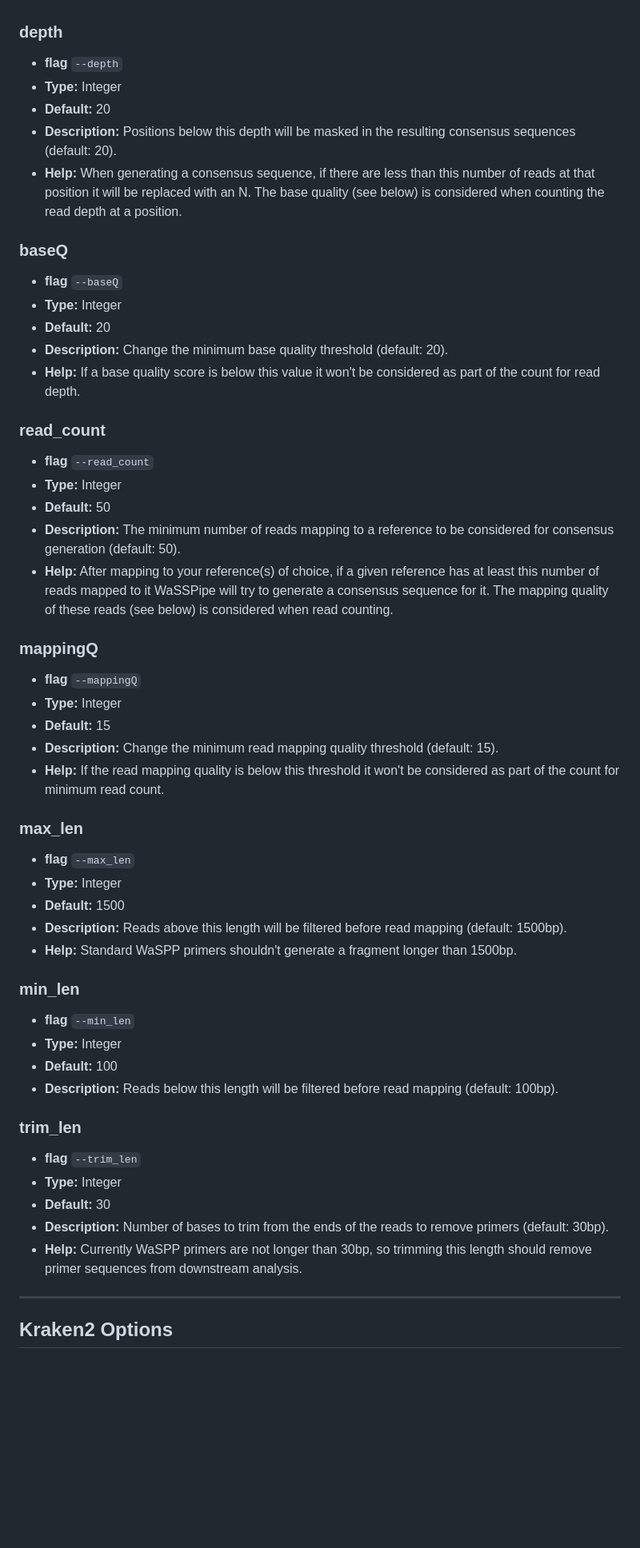
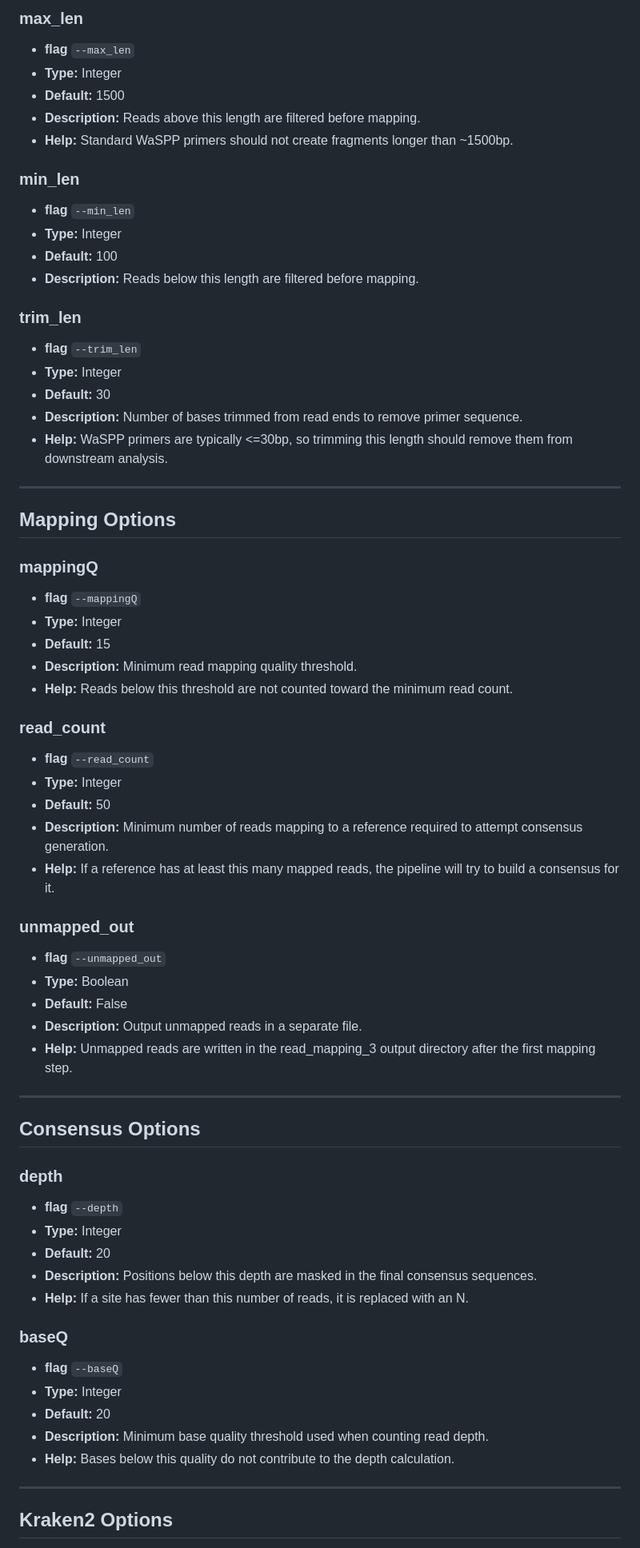
Before and after one commit to Desperate-Dan/WaSPPipe, a Markdown page: PARAMETERS.md, the part around one of its changes. Shown at 80% size. Drawn GitHub-style; blank space fills up the shorter version.

````diff
--- a/PARAMETERS.md
+++ b/PARAMETERS.md
@@ -23,51 +65,65 @@ Define where the pipeline should find input data and change some frequently used
+### max_len
+- **flag** ```--max_len```
+- **Type:** Integer
+- **Default:** 1500
+- **Description:** Reads above this length are filtered before mapping.
+- **Help:** Standard WaSPP primers should not create fragments longer than ~1500bp.
+
+### min_len
+- **flag** ```--min_len```
+- **Type:** Integer
+- **Default:** 100
+- **Description:** Reads below this length are filtered before mapping.
+
+### trim_len
+- **flag** ```--trim_len```
+- **Type:** Integer
+- **Default:** 30
+- **Description:** Number of bases trimmed from read ends to remove primer sequence.
+- **Help:** WaSPP primers are typically <=30bp, so trimming this length should remove them from downstream analysis.
+
+---
+
+## Mapping Options
+
+### mappingQ
+- **flag** ```--mappingQ```
+- **Type:** Integer
+- **Default:** 15
+- **Description:** Minimum read mapping quality threshold.
+- **Help:** Reads below this threshold are not counted toward the minimum read count.
+
+### read_count
+- **flag** ```--read_count```
+- **Type:** Integer
+- **Default:** 50
+- **Description:** Minimum number of reads mapping to a reference required to attempt consensus generation.
+- **Help:** If a reference has at least this many mapped reads, the pipeline will try to build a consensus for it.
+
+### unmapped_out
+- **flag** ```--unmapped_out```
+- **Type:** Boolean
+- **Default:** False
+- **Description:** Output unmapped reads in a separate file.
+- **Help:** Unmapped reads are written in the read_mapping_3 output directory after the first mapping step.
+
+---
+
+## Consensus Options
 
 ### depth
 - **flag** ```--depth```
 - **Type:** Integer
 - **Default:** 20
-- **Description:** Positions below this depth will be masked in the resulting consensus sequences (default: 20).
-- **Help:** When generating a consensus sequence, if there are less than this number of reads at that position it will be replaced with an N. The base quality (see below) is considered when counting the read depth at a position.
+- **Description:** Positions below this depth are masked in the final consensus sequences.
+- **Help:** If a site has fewer than this number of reads, it is replaced with an N.
 
 ### baseQ
 - **flag** ```--baseQ```
 - **Type:** Integer
 - **Default:** 20
-- **Description:** Change the minimum base quality threshold (default: 20).
-- **Help:** If a base quality score is below this value it won't be considered as part of the count for read depth.
-
-### read_count
-- **flag** ```--read_count```
-- **Type:** Integer
-- **Default:** 50
-- **Description:** The minimum number of reads mapping to a reference to be considered for consensus generation (default: 50).
-- **Help:** After mapping to your reference(s) of choice, if a given reference has at least this number of reads mapped to it WaSSPipe will try to generate a consensus sequence for it. The mapping quality of these reads (see below) is considered when read counting.
-
-### mappingQ
-- **flag** ```--mappingQ```
-- **Type:** Integer
-- **Default:** 15
-- **Description:** Change the minimum read mapping quality threshold (default: 15).
-- **Help:** If the read mapping quality is below this threshold it won't be considered as part of the count for minimum read count.
-
-### max_len
-- **flag** ```--max_len```
-- **Type:** Integer
-- **Default:** 1500
-- **Description:** Reads above this length will be filtered before read mapping (default: 1500bp).
-- **Help:** Standard WaSPP primers shouldn't generate a fragment longer than 1500bp.
-
-### min_len
-- **flag** ```--min_len```
-- **Type:** Integer
-- **Default:** 100
-- **Description:** Reads below this length will be filtered before read mapping (default: 100bp).
-
-### trim_len
-- **flag** ```--trim_len```
-- **Type:** Integer
-- **Default:** 30
-- **Description:** Number of bases to trim from the ends of the reads to remove primers (default: 30bp).
-- **Help:** Currently WaSPP primers are not longer than 30bp, so trimming this length should remove primer sequences from downstream analysis.
+- **Description:** Minimum base quality threshold used when counting read depth.
+- **Help:** Bases below this quality do not contribute to the depth calculation.
 
 ---
 
````
Also changed, not shown: other parts of PARAMETERS.md (+78 -17 lines).
